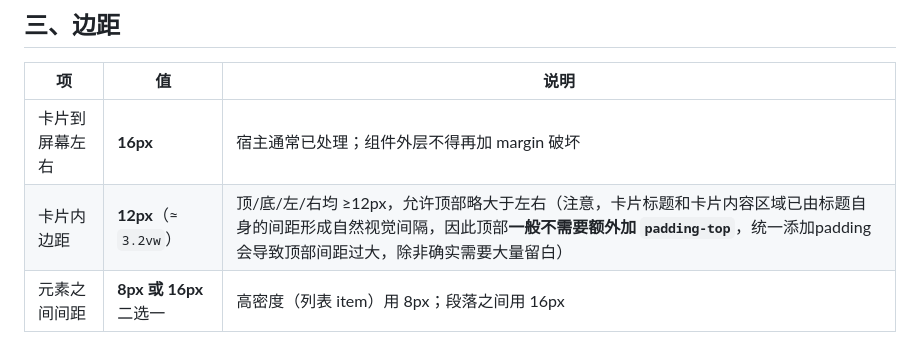
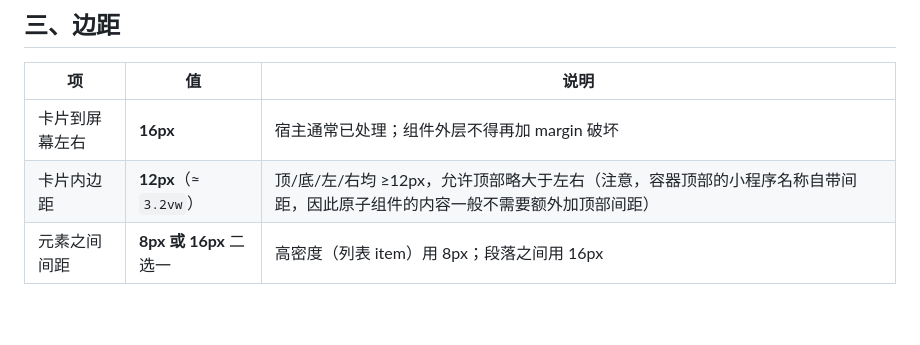
Before and after one commit to wechat-miniprogram/ai-mode-skills, a Markdown page: wxa-skills-generate/references/ATOMIC_COMPONENT_DESIGN.md, the part around the change. GitHub-like rendering; blank space fills up the shorter version.

Commit message:
fix: 加强表述

```diff
--- a/wxa-skills-generate/references/ATOMIC_COMPONENT_DESIGN.md
+++ b/wxa-skills-generate/references/ATOMIC_COMPONENT_DESIGN.md
@@ -89,7 +89,7 @@
 | 项 | 值 | 说明 |
 |----|----|------|
 | 卡片到屏幕左右 | **16px** | 宿主通常已处理；组件外层不得再加 margin 破坏 |
-| 卡片内边距 | **12px**（≈ `3.2vw`） | 顶/底/左/右均 ≥12px，允许顶部略大于左右（注意，卡片标题和卡片内容区域已由标题自身的间距形成自然视觉间隔，因此顶部**一般不需要额外加 `padding-top`**，统一添加padding会导致顶部间距过大，除非确实需要大量留白） |
+| 卡片内边距 | **12px**（≈ `3.2vw`） | 顶/底/左/右均 ≥12px，允许顶部略大于左右（注意，容器顶部的小程序名称自带间距，因此原子组件的内容一般不需要额外加顶部间距） |
 | 元素之间间距 | **8px 或 16px** 二选一 | 高密度（列表 item）用 8px；段落之间用 16px |
 
 **硬规则**：不得内容贴卡片描边（< 12px）；不得 item 间距 > 16px 造成空洞 → 放不下就换档；图片/图标/按钮也遵守 12px 内边距，**满出血图片仅限 1:1 / 16:9 主视觉位**。
```
